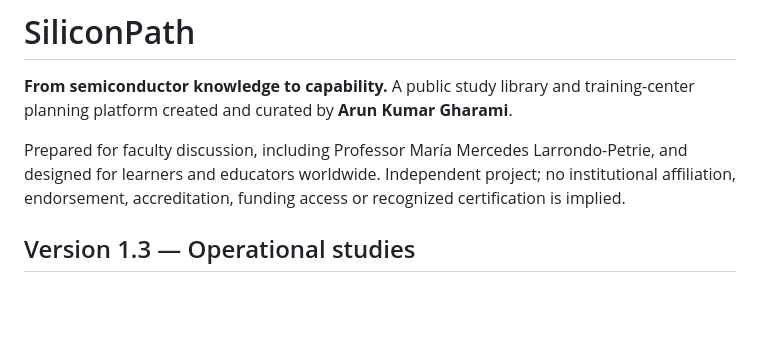
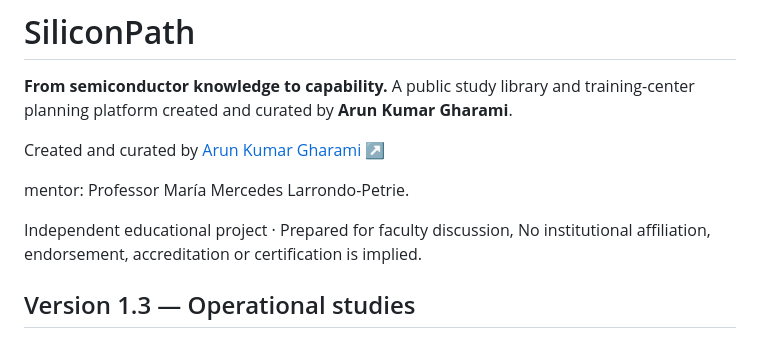
Before and after one commit to Arungharami/SiliconPath, a Markdown page: README.md, the part around one of its changes. Rendered like a GitHub page; blank space fills up the shorter version.

Commit message:
Use exact authorship, mentor and independence wording consistently

```diff
--- a/README.md
+++ b/README.md
@@ -2,7 +2,12 @@
 
 **From semiconductor knowledge to capability.** A public study library and training-center planning platform created and curated by **Arun Kumar Gharami**.
 
-Prepared for faculty discussion, including Professor María Mercedes Larrondo-Petrie, and designed for learners and educators worldwide. Independent project; no institutional affiliation, endorsement, accreditation, funding access or recognized certification is implied.
+Created and curated by [Arun Kumar Gharami ↗](https://www.arungharami.info/)
+
+mentor: Professor María Mercedes Larrondo-Petrie.
+
+Independent educational project · Prepared for faculty discussion,
+No institutional affiliation, endorsement, accreditation or certification is implied.
 
 ## Version 1.3 — Operational studies
 
```
Also changed, not shown: other parts of README.md (+1 -1 lines).
